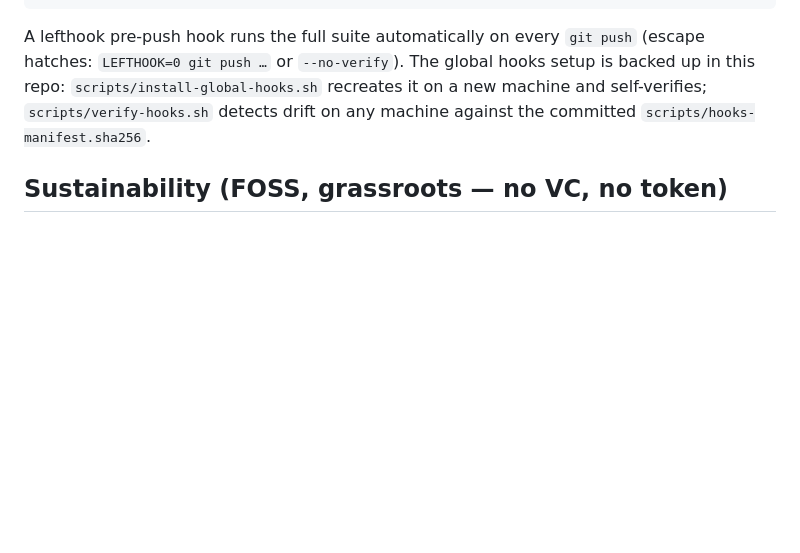
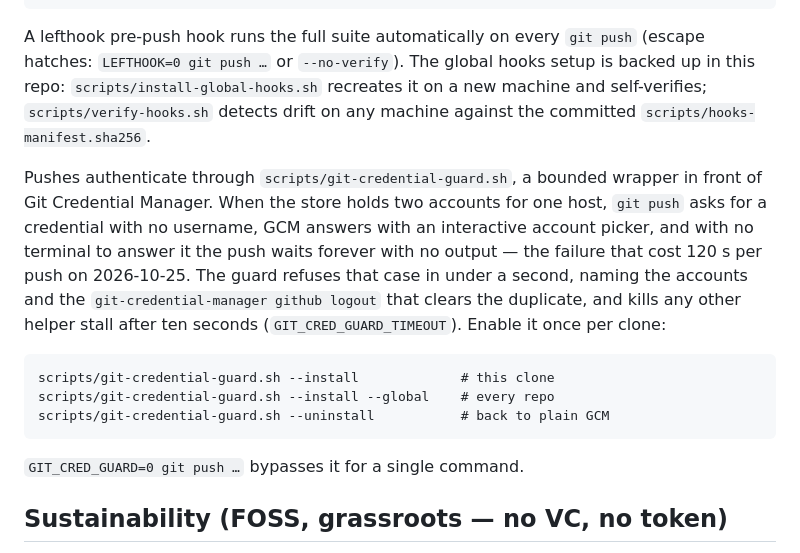
Before and after one commit to liqdmetal/spore, a Markdown page: README.md, the part around the change. Rendered like a GitHub page; blank space fills up the shorter version.

Commit message:
docs(readme): document the credential guard in the setup notes
The guard existed only as a script and a config entry in one clone, so a
fresh checkout had no way to learn the push hang it prevents or the single
command that arms it. Put it beside the existing hooks note, with the
symptom, the install and the bypass.

🤖 Generated with Codebuff
Co-Authored-By: Codebuff <noreply@codebuff.com>

````diff
--- a/README.md
+++ b/README.md
@@ -281,6 +281,24 @@ The global hooks setup is backed up in this repo:
 self-verifies; `scripts/verify-hooks.sh` detects drift on any machine
 against the committed `scripts/hooks-manifest.sha256`.
 
+Pushes authenticate through `scripts/git-credential-guard.sh`, a bounded
+wrapper in front of Git Credential Manager. When the store holds two
+accounts for one host, `git push` asks for a credential with no username, GCM
+answers with an interactive account picker, and with no terminal to answer it
+the push waits forever with no output — the failure that cost 120 s per push
+on 2026-10-25. The guard refuses that case in under a second, naming the
+accounts and the `git-credential-manager github logout` that clears the
+duplicate, and kills any other helper stall after ten seconds
+(`GIT_CRED_GUARD_TIMEOUT`). Enable it once per clone:
+
+```
+scripts/git-credential-guard.sh --install             # this clone
+scripts/git-credential-guard.sh --install --global    # every repo
+scripts/git-credential-guard.sh --uninstall           # back to plain GCM
+```
+
+`GIT_CRED_GUARD=0 git push …` bypasses it for a single command.
+
 ## Sustainability (FOSS, grassroots — no VC, no token)
 
 Spore is BSD-3 free software. It stays free. The operator (not the protocol)
````
